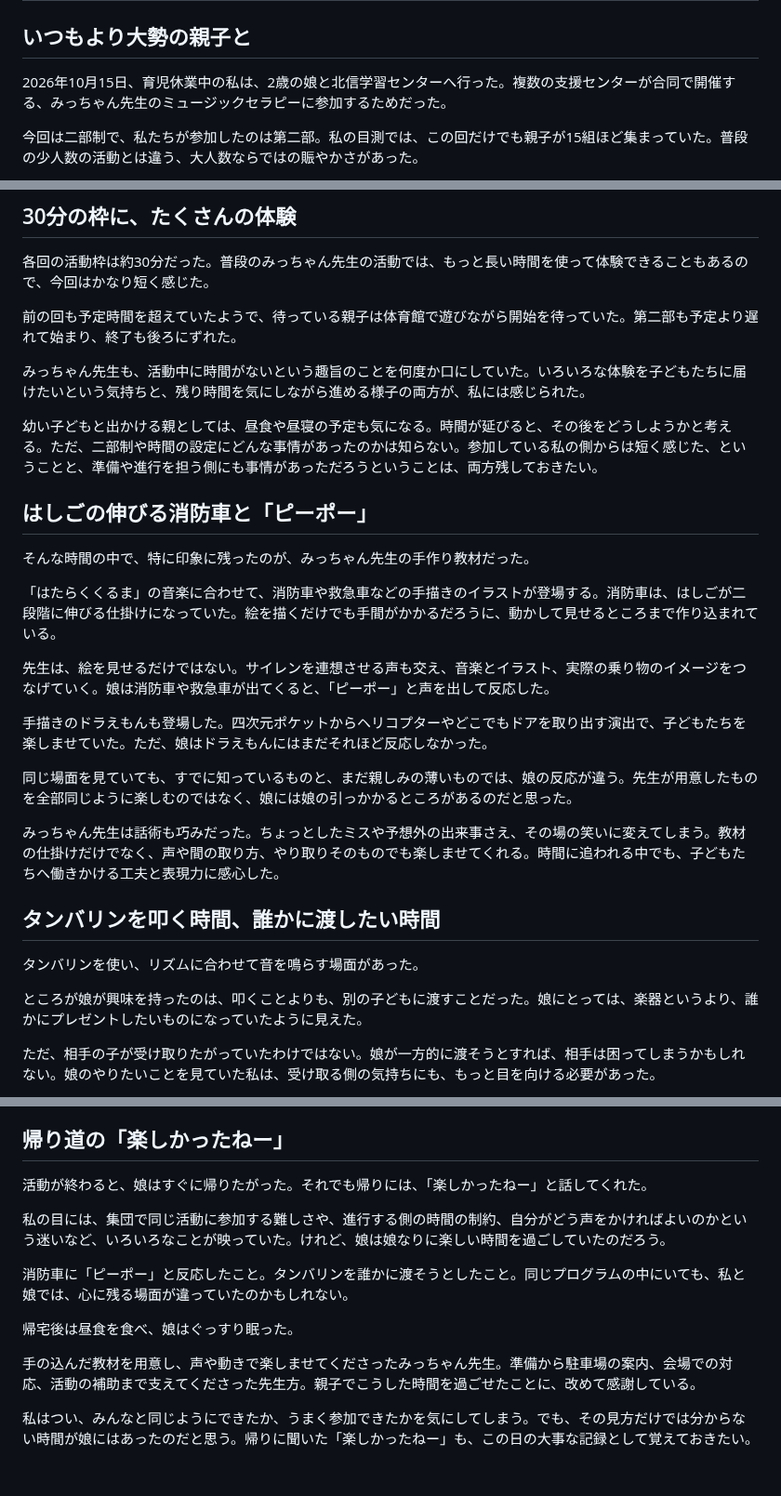
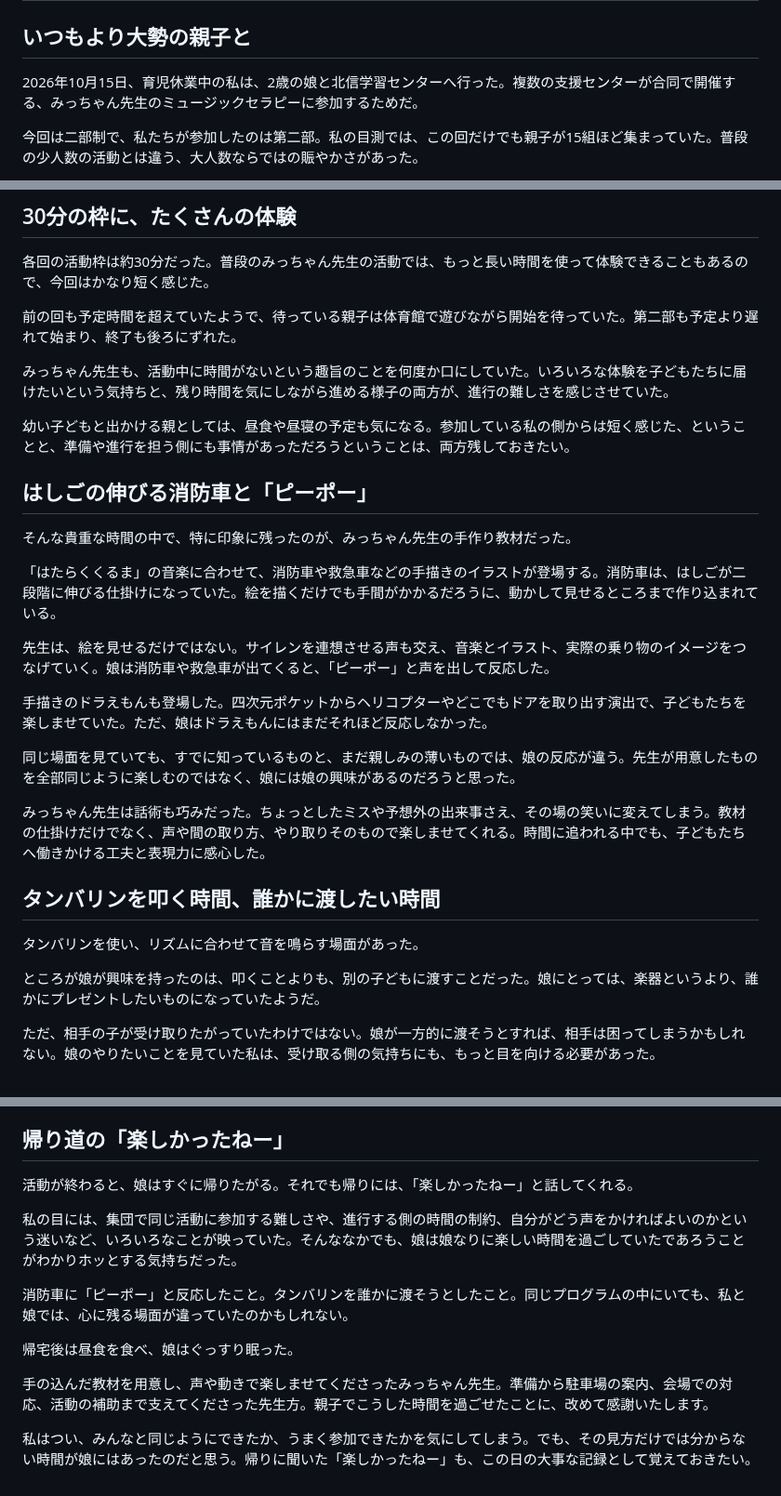
Before and after one commit to sawanoto/sawamoto, a Markdown page: content/writing/support-center-music-therapy-2026.md, 3 parts joined by grey strips. Shown at 93% size. Drawn GitHub-style.

Commit message:
support-center-music-therapy-2026.md の更新

```diff
--- a/content/writing/support-center-music-therapy-2026.md
+++ b/content/writing/support-center-music-therapy-2026.md
@@ -3,7 +3,7 @@
 ---
 ## いつもより大勢の親子と
 
-2026年10月15日、育児休業中の私は、2歳の娘と北信学習センターへ行った。複数の支援センターが合同で開催する、みっちゃん先生のミュージックセラピーに参加するためだった。
+2026年10月15日、育児休業中の私は、2歳の娘と北信学習センターへ行った。複数の支援センターが合同で開催する、みっちゃん先生のミュージックセラピーに参加するためだ。
 
 今回は二部制で、私たちが参加したのは第二部。私の目測では、この回だけでも親子が15組ほど集まっていた。普段の少人数の活動とは違う、大人数ならではの賑やかさがあった。
 
@@ -17,13 +17,13 @@
 
 前の回も予定時間を超えていたようで、待っている親子は体育館で遊びながら開始を待っていた。第二部も予定より遅れて始まり、終了も後ろにずれた。
 
-みっちゃん先生も、活動中に時間がないという趣旨のことを何度か口にしていた。いろいろな体験を子どもたちに届けたいという気持ちと、残り時間を気にしながら進める様子の両方が、私には感じられた。
+みっちゃん先生も、活動中に時間がないという趣旨のことを何度か口にしていた。いろいろな体験を子どもたちに届けたいという気持ちと、残り時間を気にしながら進める様子の両方が、進行の難しさを感じさせていた。
 
-幼い子どもと出かける親としては、昼食や昼寝の予定も気になる。時間が延びると、その後をどうしようかと考える。ただ、二部制や時間の設定にどんな事情があったのかは知らない。参加している私の側からは短く感じた、ということと、準備や進行を担う側にも事情があっただろうということは、両方残しておきたい。
+幼い子どもと出かける親としては、昼食や昼寝の予定も気になる。参加している私の側からは短く感じた、ということと、準備や進行を担う側にも事情があっただろうということは、両方残しておきたい。
 
 ## はしごの伸びる消防車と「ピーポー」
 
-そんな時間の中で、特に印象に残ったのが、みっちゃん先生の手作り教材だった。
+そんな貴重な時間の中で、特に印象に残ったのが、みっちゃん先生の手作り教材だった。
 
 「はたらくくるま」の音楽に合わせて、消防車や救急車などの手描きのイラストが登場する。消防車は、はしごが二段階に伸びる仕掛けになっていた。絵を描くだけでも手間がかかるだろうに、動かして見せるところまで作り込まれている。
 
@@ -31,15 +31,15 @@
 
 手描きのドラえもんも登場した。四次元ポケットからヘリコプターやどこでもドアを取り出す演出で、子どもたちを楽しませていた。ただ、娘はドラえもんにはまだそれほど反応しなかった。
 
-同じ場面を見ていても、すでに知っているものと、まだ親しみの薄いものでは、娘の反応が違う。先生が用意したものを全部同じように楽しむのではなく、娘には娘の引っかかるところがあるのだと思った。
+同じ場面を見ていても、すでに知っているものと、まだ親しみの薄いものでは、娘の反応が違う。先生が用意したものを全部同じように楽しむのではなく、娘には娘の興味があるのだろうと思った。
 
-みっちゃん先生は話術も巧みだった。ちょっとしたミスや予想外の出来事さえ、その場の笑いに変えてしまう。教材の仕掛けだけでなく、声や間の取り方、やり取りそのものでも楽しませてくれる。時間に追われる中でも、子どもたちへ働きかける工夫と表現力に感心した。
+みっちゃん先生は話術も巧みだった。ちょっとしたミスや予想外の出来事さえ、その場の笑いに変えてしまう。教材の仕掛けだけでなく、声や間の取り方、やり取りそのもので楽しませてくれる。時間に追われる中でも、子どもたちへ働きかける工夫と表現力に感心した。
 
 ## タンバリンを叩く時間、誰かに渡したい時間
 
 タンバリンを使い、リズムに合わせて音を鳴らす場面があった。
 
-ところが娘が興味を持ったのは、叩くことよりも、別の子どもに渡すことだった。娘にとっては、楽器というより、誰かにプレゼントしたいものになっていたように見えた。
+ところが娘が興味を持ったのは、叩くことよりも、別の子どもに渡すことだった。娘にとっては、楽器というより、誰かにプレゼントしたいものになっていたようだ。
 
 ただ、相手の子が受け取りたがっていたわけではない。娘が一方的に渡そうとすれば、相手は困ってしまうかもしれない。娘のやりたいことを見ていた私は、受け取る側の気持ちにも、もっと目を向ける必要があった。
 
@@ -79,14 +79,14 @@
 
 ## 帰り道の「楽しかったねー」
 
-活動が終わると、娘はすぐに帰りたがった。それでも帰りには、「楽しかったねー」と話してくれた。
+活動が終わると、娘はすぐに帰りたがる。それでも帰りには、「楽しかったねー」と話してくれる。
 
-私の目には、集団で同じ活動に参加する難しさや、進行する側の時間の制約、自分がどう声をかければよいのかという迷いなど、いろいろなことが映っていた。けれど、娘は娘なりに楽しい時間を過ごしていたのだろう。
+私の目には、集団で同じ活動に参加する難しさや、進行する側の時間の制約、自分がどう声をかければよいのかという迷いなど、いろいろなことが映っていた。そんななかでも、娘は娘なりに楽しい時間を過ごしていたであろうことがわかりホッとする気持ちだった。
 
 消防車に「ピーポー」と反応したこと。タンバリンを誰かに渡そうとしたこと。同じプログラムの中にいても、私と娘では、心に残る場面が違っていたのかもしれない。
 
 帰宅後は昼食を食べ、娘はぐっすり眠った。
 
-手の込んだ教材を用意し、声や動きで楽しませてくださったみっちゃん先生。準備から駐車場の案内、会場での対応、活動の補助まで支えてくださった先生方。親子でこうした時間を過ごせたことに、改めて感謝している。
+手の込んだ教材を用意し、声や動きで楽しませてくださったみっちゃん先生。準備から駐車場の案内、会場での対応、活動の補助まで支えてくださった先生方。親子でこうした時間を過ごせたことに、改めて感謝いたします。
 
 私はつい、みんなと同じようにできたか、うまく参加できたかを気にしてしまう。でも、その見方だけでは分からない時間が娘にはあったのだと思う。帰りに聞いた「楽しかったねー」も、この日の大事な記録として覚えておきたい。
```
